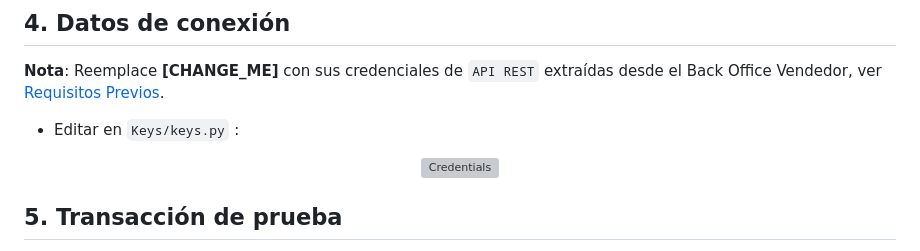
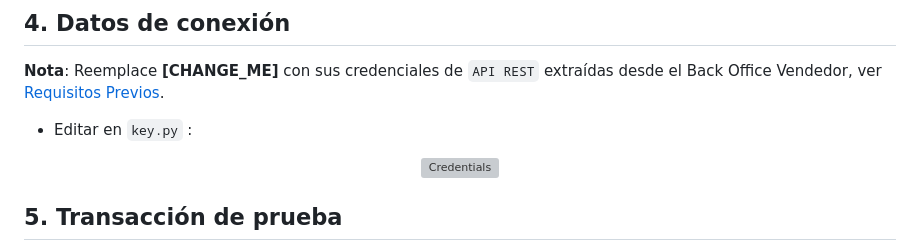
Before and after one commit to izipay-pe/Embedded-PaymentForm-Python-Flask, a Markdown page: README.md, the part around one of its changes. Rendered like a GitHub page; grey boxes are pictures that could not be loaded.

```diff
--- a/README.md
+++ b/README.md
@@ -92,5 +92,5 @@ Antes de ejecutar el proyecto, se creará el virtual environment (venv):
 
 **Nota**: Reemplace **[CHANGE_ME]** con sus credenciales de `API REST` extraídas desde el Back Office Vendedor, ver [Requisitos Previos](#Requisitos_Previos).
 
-* Editar en `Keys/keys.py` :
+* Editar en `key.py` :
 <p align="center">
```
Also changed, not shown: other parts of README.md (+1 -1 lines).
